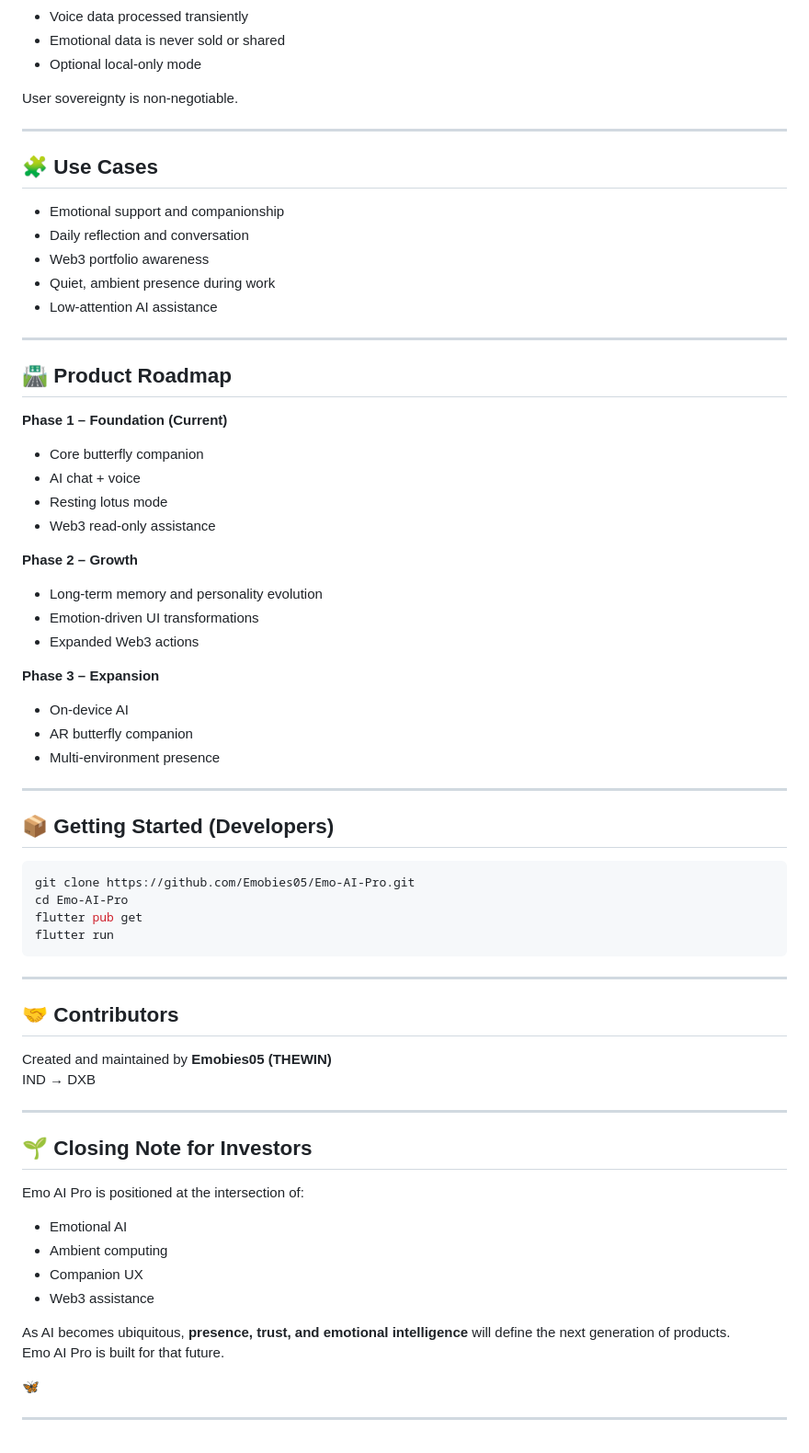
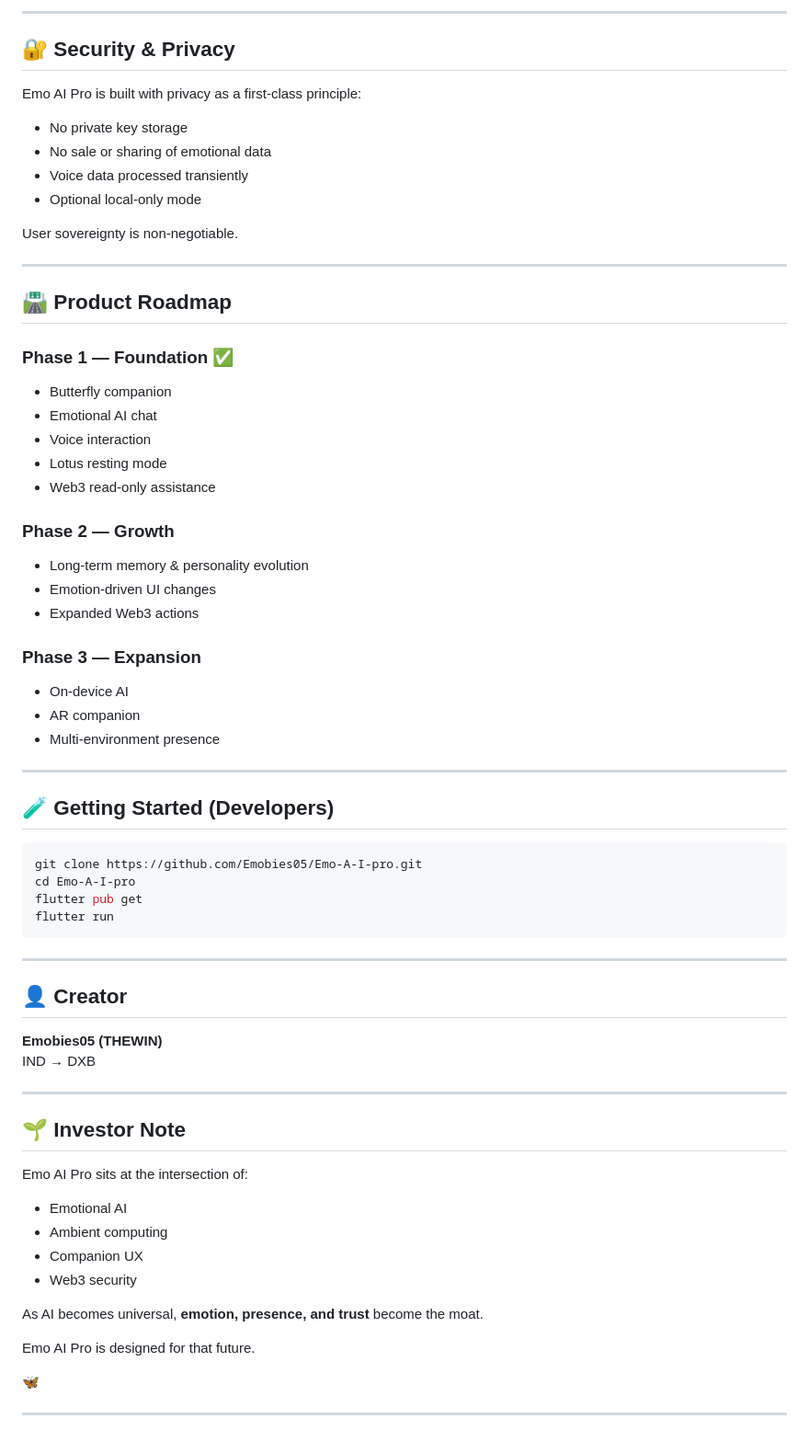
Before and after one commit to Emobies05/Emo-A-I-pro, a Markdown page: README.md, the part around one of its changes. Shown at 92% size. Rendered like a GitHub page.

````diff
--- a/README.md
+++ b/README.md
@@ -130,66 +130,67 @@ Emo AI Pro is built for trust.
+---
+
+## 🔐 Security & Privacy
+
+Emo AI Pro is built with privacy as a first‑class principle:
+
+- No private key storage
+- No sale or sharing of emotional data
 - Voice data processed transiently
-- Emotional data is never sold or shared
 - Optional local‑only mode
 
 User sovereignty is non‑negotiable.
 
 ---
 
-## 🧩 Use Cases
-- Emotional support and companionship
-- Daily reflection and conversation
-- Web3 portfolio awareness
-- Quiet, ambient presence during work
-- Low‑attention AI assistance
-
----
-
 ## 🛣 Product Roadmap
 
-**Phase 1 – Foundation (Current)**
-- Core butterfly companion
-- AI chat + voice
-- Resting lotus mode
+### Phase 1 — Foundation ✅
+- Butterfly companion
+- Emotional AI chat
+- Voice interaction
+- Lotus resting mode
 - Web3 read‑only assistance
 
-**Phase 2 – Growth**
-- Long‑term memory and personality evolution
-- Emotion‑driven UI transformations
+### Phase 2 — Growth
+- Long‑term memory & personality evolution
+- Emotion‑driven UI changes
 - Expanded Web3 actions
 
-**Phase 3 – Expansion**
+### Phase 3 — Expansion
 - On‑device AI
-- AR butterfly companion
+- AR companion
 - Multi‑environment presence
 
 ---
 
-## 📦 Getting Started (Developers)
+## 🧪 Getting Started (Developers)
 
 ```bash
-git clone https://github.com/Emobies05/Emo-AI-Pro.git
-cd Emo-AI-Pro
+git clone https://github.com/Emobies05/Emo-A-I-pro.git
+cd Emo-A-I-pro
 flutter pub get
 flutter run
 ```
 
 ---
 
-## 🤝 Contributors
-Created and maintained by **Emobies05 (THEWIN)**
+## 👤 Creator
+**Emobies05 (THEWIN)**
 IND → DXB
 
 ---
 
-## 🌱 Closing Note for Investors
-Emo AI Pro is positioned at the intersection of:
+## 🌱 Investor Note
+Emo AI Pro sits at the intersection of:
+
 - Emotional AI
 - Ambient computing
 - Companion UX
-- Web3 assistance
+- Web3 security
 
-As AI becomes ubiquitous, **presence, trust, and emotional intelligence** will define the next generation of products.
-Emo AI Pro is built for that future.
+As AI becomes universal, **emotion, presence, and trust** become the moat.
+
+Emo AI Pro is designed for that future.
 
 🦋
 
````
Also changed, not shown: other parts of README.md (+98 -98 lines).
